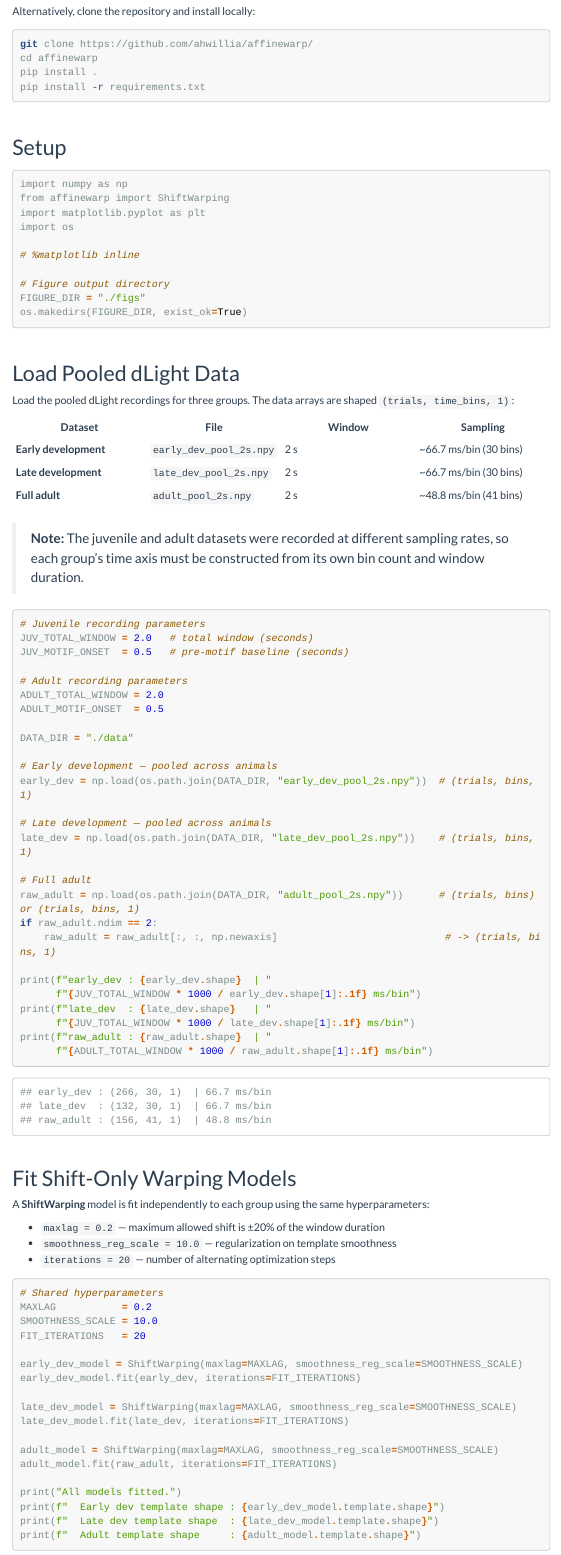
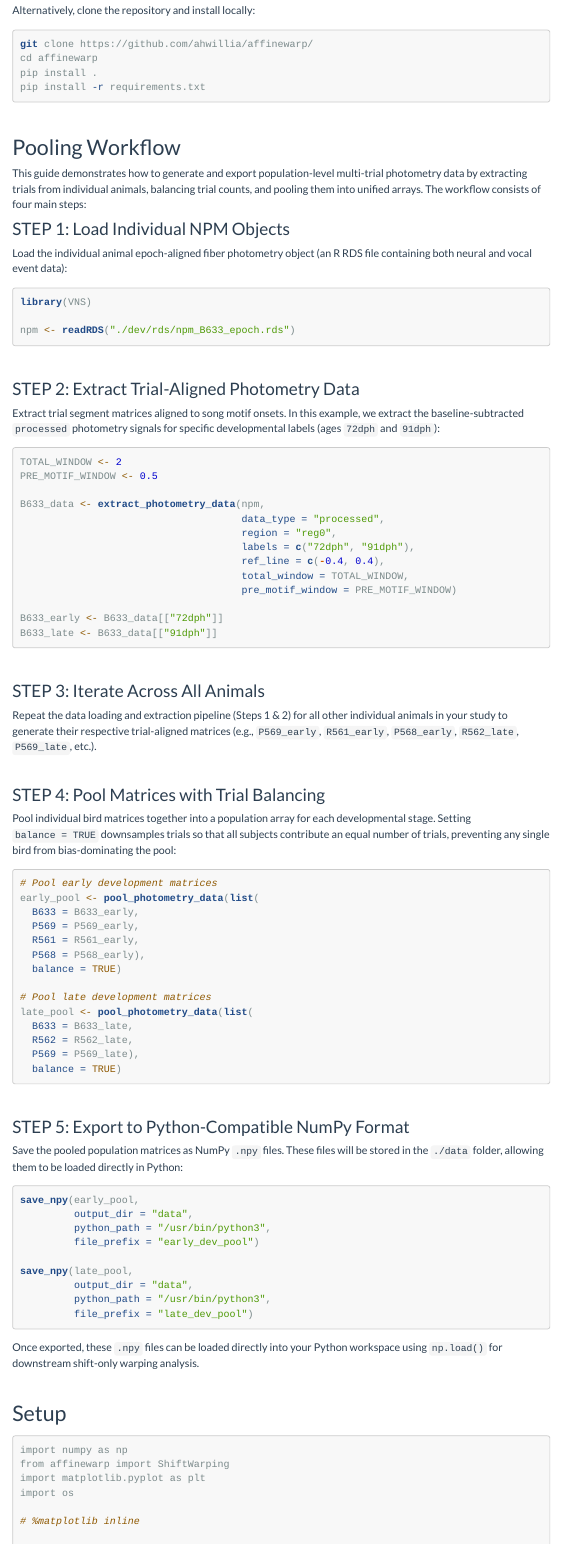
Before and after one commit to LXiao06/Juvenile_DA_analysis, an R Markdown document (photometry_modeling.Rmd): the page in a window 1100 px wide, from 1530 px down before the commit and from 1470 px down after it, so that both start at the same text. Rendered offline with R 4.5, knitr and Pandoc, with nearby package versions; menus at the side of the page are left out; long lines of code are wrapped.

Commit message:
feat: add population-level photometry pooling workflow and export functions to reference and modeling documentation

````diff
--- a/photometry_modeling.Rmd
+++ b/photometry_modeling.Rmd
@@ -72,6 +71,93 @@ cd affinewarp
 pip install .
 pip install -r requirements.txt
 ```
+
+\
+
+## Pooling Workflow
+
+This guide demonstrates how to generate and export population-level multi-trial photometry data by extracting trials from individual animals, balancing trial counts, and pooling them into unified arrays. The workflow consists of four main steps:
+
+### STEP 1: Load Individual NPM Objects
+
+Load the individual animal epoch-aligned fiber photometry object (an R RDS file containing both neural and vocal event data):
+
+```{r, step1_pool, eval = FALSE}
+library(VNS)
+
+npm <- readRDS("./dev/rds/npm_B633_epoch.rds")
+```
+
+\
+
+### STEP 2: Extract Trial-Aligned Photometry Data
+
+Extract trial segment matrices aligned to song motif onsets. In this example, we extract the baseline-subtracted `processed` photometry signals for specific developmental labels (ages `72dph` and `91dph`):
+
+```{r, step2_pool, eval = FALSE}
+TOTAL_WINDOW <- 2
+PRE_MOTIF_WINDOW <- 0.5
+
+B633_data <- extract_photometry_data(npm,
+                                     data_type = "processed",
+                                     region = "reg0",
+                                     labels = c("72dph", "91dph"),
+                                     ref_line = c(-0.4, 0.4),
+                                     total_window = TOTAL_WINDOW,
+                                     pre_motif_window = PRE_MOTIF_WINDOW)
+
+B633_early <- B633_data[["72dph"]]
+B633_late <- B633_data[["91dph"]]
+```
+
+\
+
+### STEP 3: Iterate Across All Animals
+
+Repeat the data loading and extraction pipeline (Steps 1 & 2) for all other individual animals in your study to generate their respective trial-aligned matrices (e.g., `P569_early`, `R561_early`, `P568_early`, `R562_late`, `P569_late`, etc.).
+
+\
+
+### STEP 4: Pool Matrices with Trial Balancing
+
+Pool individual bird matrices together into a population array for each developmental stage. Setting `balance = TRUE` downsamples trials so that all subjects contribute an equal number of trials, preventing any single bird from bias-dominating the pool:
+
+```{r, step4_pool, eval = FALSE}
+# Pool early development matrices
+early_pool <- pool_photometry_data(list(
+  B633 = B633_early,
+  P569 = P569_early,
+  R561 = R561_early,
+  P568 = P568_early),
+  balance = TRUE)
+
+# Pool late development matrices
+late_pool <- pool_photometry_data(list(
+  B633 = B633_late,
+  R562 = R562_late,
+  P569 = P569_late),
+  balance = TRUE)
+```
+
+\
+
+### STEP 5: Export to Python-Compatible NumPy Format
+
+Save the pooled population matrices as NumPy `.npy` files. These files will be stored in the `./data` folder, allowing them to be loaded directly in Python:
+
+```{r, step5_pool, eval = FALSE}
+save_npy(early_pool,
+         output_dir = "data",
+         python_path = "/usr/bin/python3",
+         file_prefix = "early_dev_pool")
+
+save_npy(late_pool,
+         output_dir = "data",
+         python_path = "/usr/bin/python3",
+         file_prefix = "late_dev_pool")
+```
+
+Once exported, these `.npy` files can be loaded directly into your Python workspace using `np.load()` for downstream shift-only warping analysis.
 
 \
 
@@ -165,10 +251,6 @@ late_dev_model.fit(late_dev, iterations=FIT_ITERATIONS)
 adult_model = ShiftWarping(maxlag=MAXLAG, smoothness_reg_scale=SMOOTHNESS_SCALE)
 adult_model.fit(raw_adult, iterations=FIT_ITERATIONS)
 
-print("All models fitted.")
-print(f"  Early dev template shape : {early_dev_model.template.shape}")
-print(f"  Late dev template shape  : {late_dev_model.template.shape}")
-print(f"  Adult template shape     : {adult_model.template.shape}")
 ```
 
 \
````
Also changed, not shown: reference.Rmd (+22 -1 lines), photometry_modeling.Rmd (3 more changed lines).
